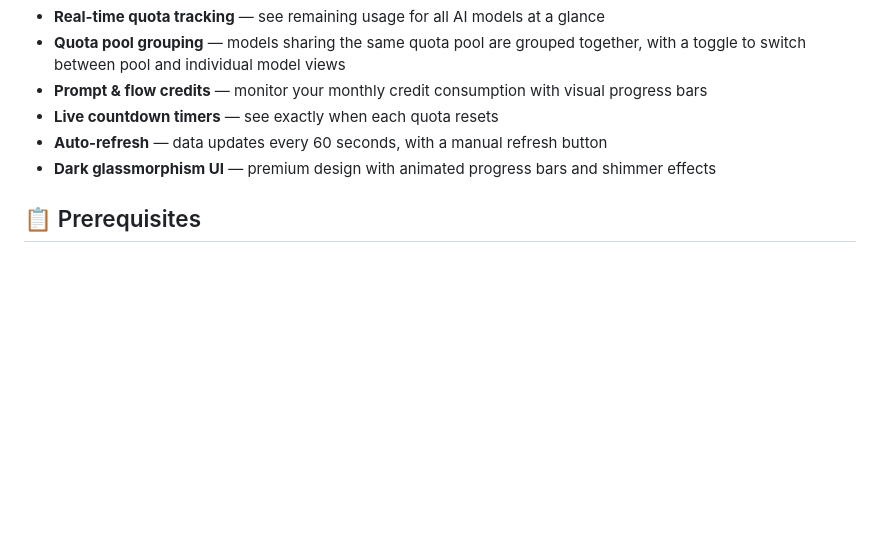
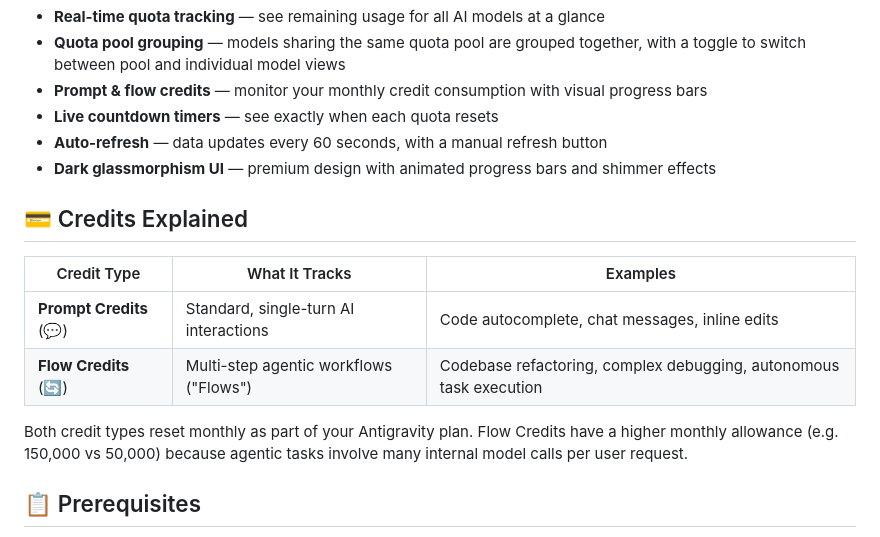
Before and after one commit to dynamohum/ag-quota-monitor, a Markdown page: README.md, the part around the change. Rendered like a GitHub page; blank space fills up the shorter version.

Commit message:
Docs: Add Credits Explained section to README

```diff
--- a/README.md
+++ b/README.md
@@ -16,6 +16,15 @@ A real-time web dashboard for monitoring your [Antigravity AI](https://www.antig
 - **Live countdown timers** — see exactly when each quota resets
 - **Auto-refresh** — data updates every 60 seconds, with a manual refresh button
 - **Dark glassmorphism UI** — premium design with animated progress bars and shimmer effects
+
+## 💳 Credits Explained
+
+| Credit Type | What It Tracks | Examples |
+|-------------|---------------|----------|
+| **Prompt Credits** (💬) | Standard, single-turn AI interactions | Code autocomplete, chat messages, inline edits |
+| **Flow Credits** (🔄) | Multi-step agentic workflows ("Flows") | Codebase refactoring, complex debugging, autonomous task execution |
+
+Both credit types reset monthly as part of your Antigravity plan. Flow Credits have a higher monthly allowance (e.g. 150,000 vs 50,000) because agentic tasks involve many internal model calls per user request.
 
 ## 📋 Prerequisites
 
```
